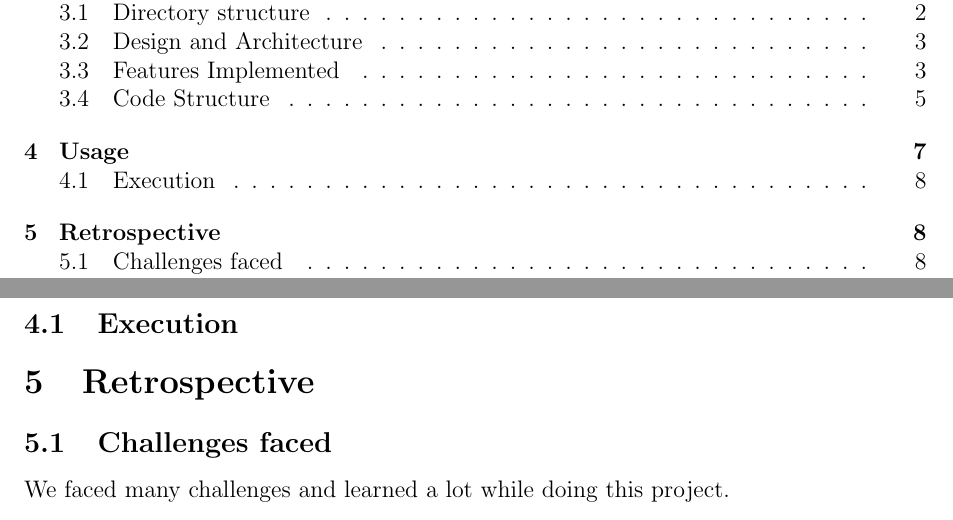
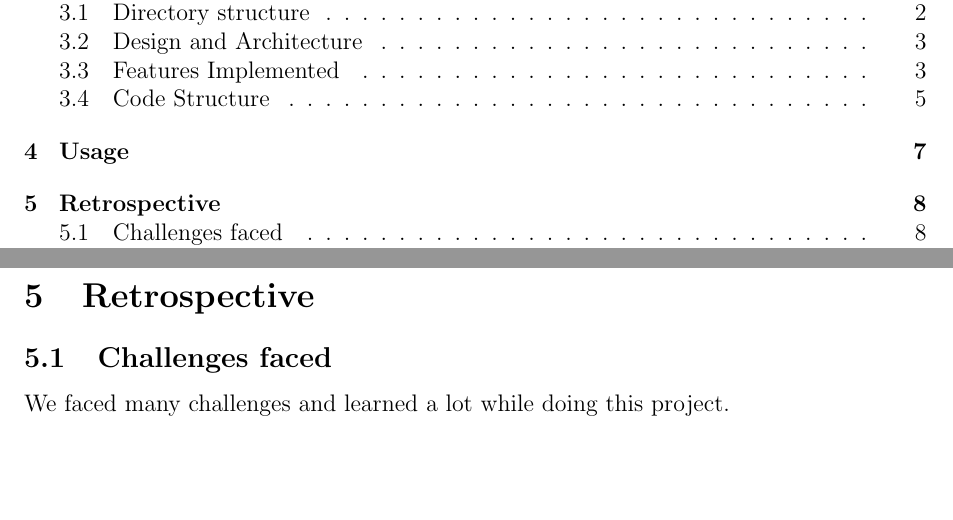
Before and after one commit to ArnavNigam3010/WhatsApp-Wrapped, a LaTeX document (ProjectReport.tex): two parts of pages 1 and 8 of 8, joined at a grey line, cut so that both start at the same text, the shorter picture padded with empty space. Compiled offline with pdfLaTeX.

Commit message:
Final finalfinal commit

```diff
--- a/ProjectReport.tex
+++ b/ProjectReport.tex
@@ -2,6 +2,7 @@
 \usepackage[a4paper, margin=1in]{geometry}
 \usepackage{graphicx} % Required for inserting images
 \usepackage{dirtree}
+\usepackage{url}
 \usepackage[edges]{forest}
 \title{\textbf{SSL Project Report\\ WhatsApp Wrapped}}
 \author{Parth Vartak \& Arnav Nigam}
@@ -137,7 +138,6 @@ For the Web Frontend, when it is fed with a suitable \texttt{data.json} file it
     \item After going through all selected profile slides one may choose to go back and select a different set, or move further to see the comparison table. The comparison table shows the major statistics of all selected personalities
     \item Then comes the final ending slide which contains in its background floating words (emotions) related to a friendly group chat
 \end{enumerate}
-\subsection{Execution}
 
 \section{Retrospective}
 \subsection{Challenges faced}
```
